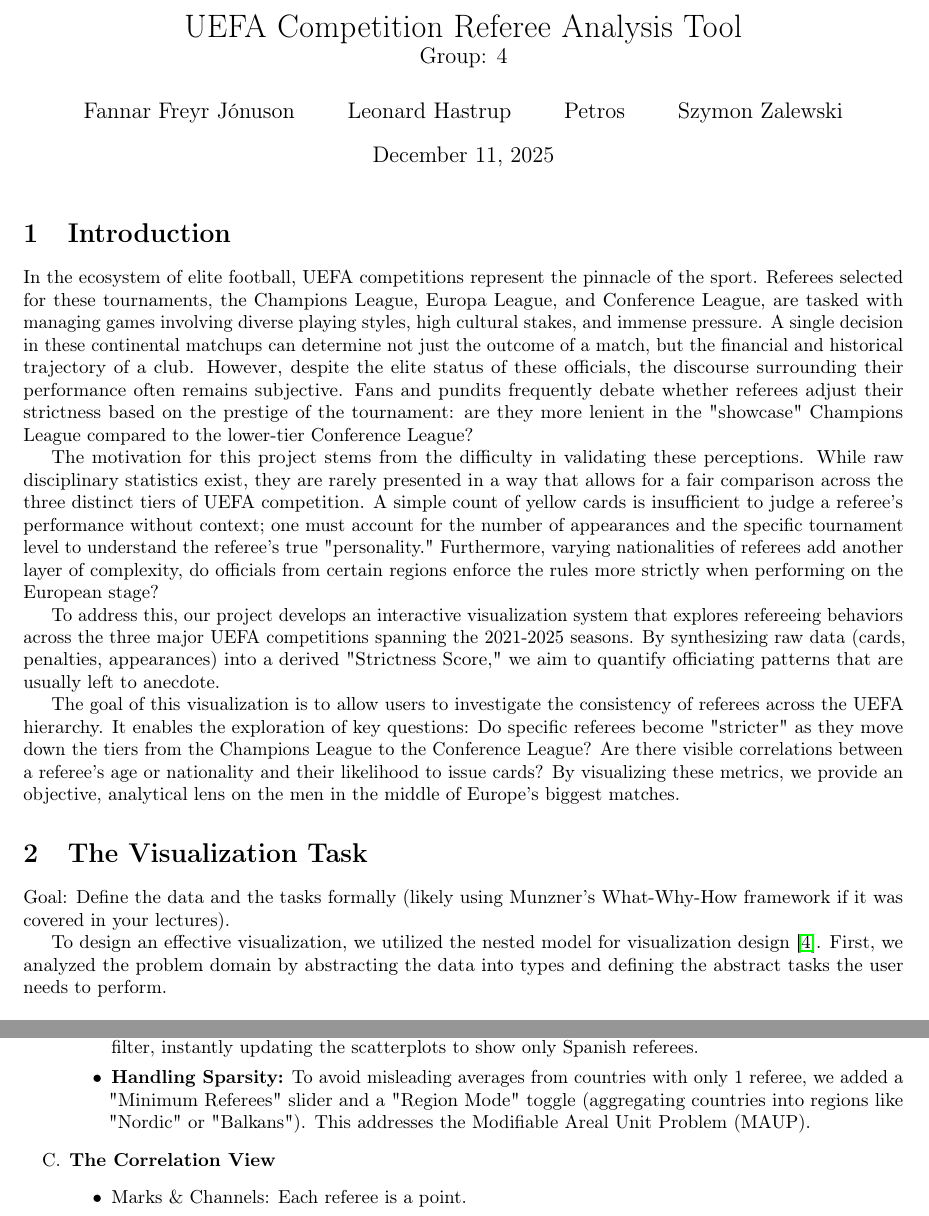
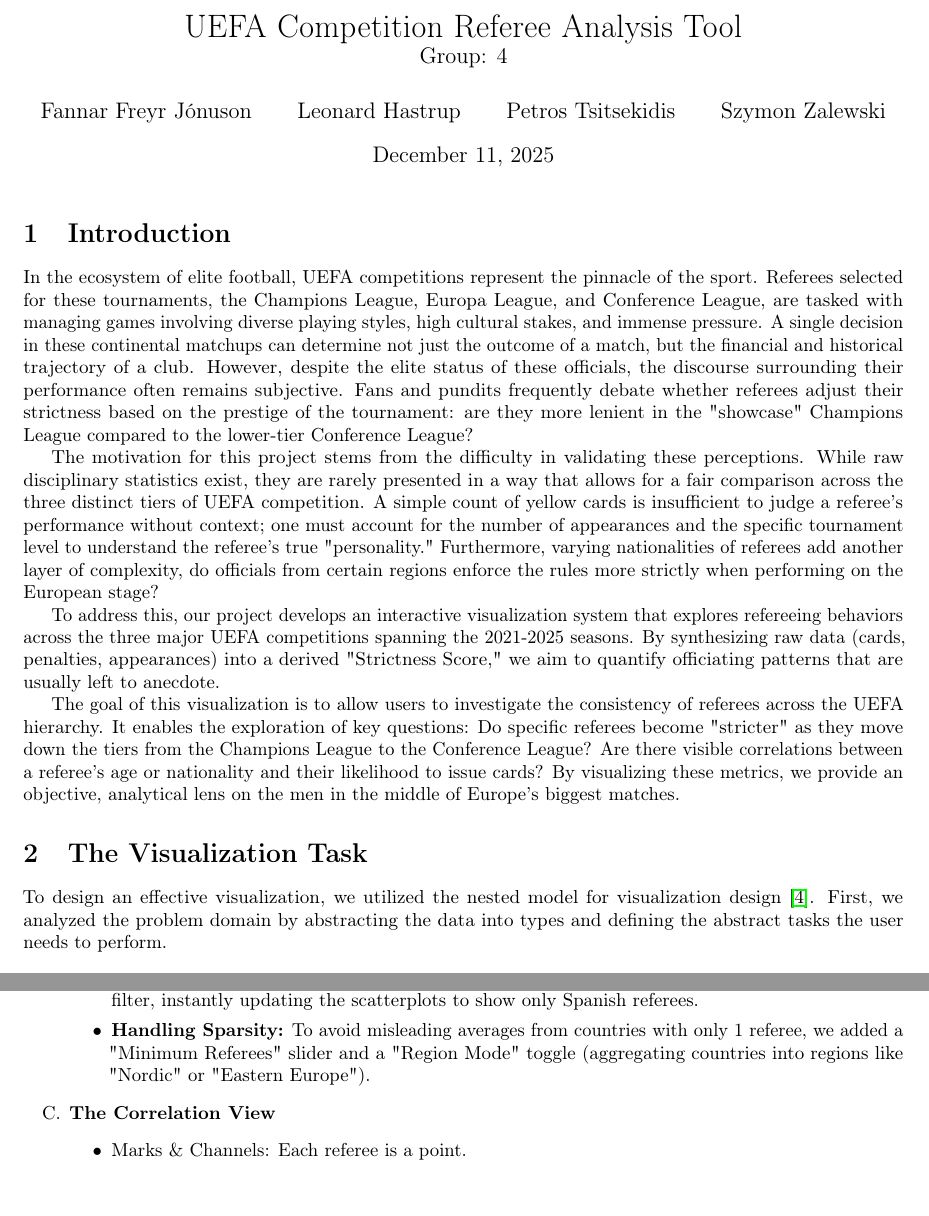
Before and after one commit to szymonzalewski2406/data-visualization-au-2025-group-4, a LaTeX document (report-src/report.tex): two parts of pages 1 and 4 of 6, joined at a grey line, cut so that both start at the same text. Compiled offline with pdfLaTeX.

Commit message:
small edits

```diff
--- a/report-src/report.tex
+++ b/report-src/report.tex
@@ -19,7 +19,7 @@
 
 \title{UEFA Competition Referee Analysis Tool \\ \large Group: 4}
 \author{
-	Fannar Freyr Jónuson \and Leonard Hastrup \and Petros \and Szymon Zalewski
+	Fannar Freyr Jónuson \and Leonard Hastrup \and Petros Tsitsekidis \and Szymon Zalewski
 }
 \date{\today}
 
@@ -41,7 +41,7 @@
 \section{The Visualization Task}
 % (Target Length: 1 page)
 % ---------------------------------
-Goal: Define the data and the tasks formally (likely using Munzner's What-Why-How framework if it was covered in your lectures).
+%Goal: Define the data and the tasks formally (likely using Munzner's What-Why-How framework if it was covered in your lectures).
 
 To design an effective visualization, we utilized the nested model for visualization design \cite{nested-model}. First, we analyzed the problem domain by abstracting the data into types and defining the abstract tasks the user needs to perform.
 
@@ -146,7 +146,7 @@
 
 			\item \textbf{Interaction:} We implemented Linked Filtering. Clicking a country (e.g., Spain) acts as a global filter, instantly updating the scatterplots to show only Spanish referees.
 
-			\item \textbf{Handling Sparsity:} To avoid misleading averages from countries with only 1 referee, we added a "Minimum Referees" slider and a "Region Mode" toggle (aggregating countries into regions like "Nordic" or "Balkans"). This addresses the Modifiable Areal Unit Problem (MAUP).
+			\item \textbf{Handling Sparsity:} To avoid misleading averages from countries with only 1 referee, we added a "Minimum Referees" slider and a "Region Mode" toggle (aggregating countries into regions like "Nordic" or "Eastern Europe").
 		\end{itemize}
 	\item \textbf{The Correlation View}
 		\begin{itemize}
```
Also changed, not shown: report-src/report.pdf.
